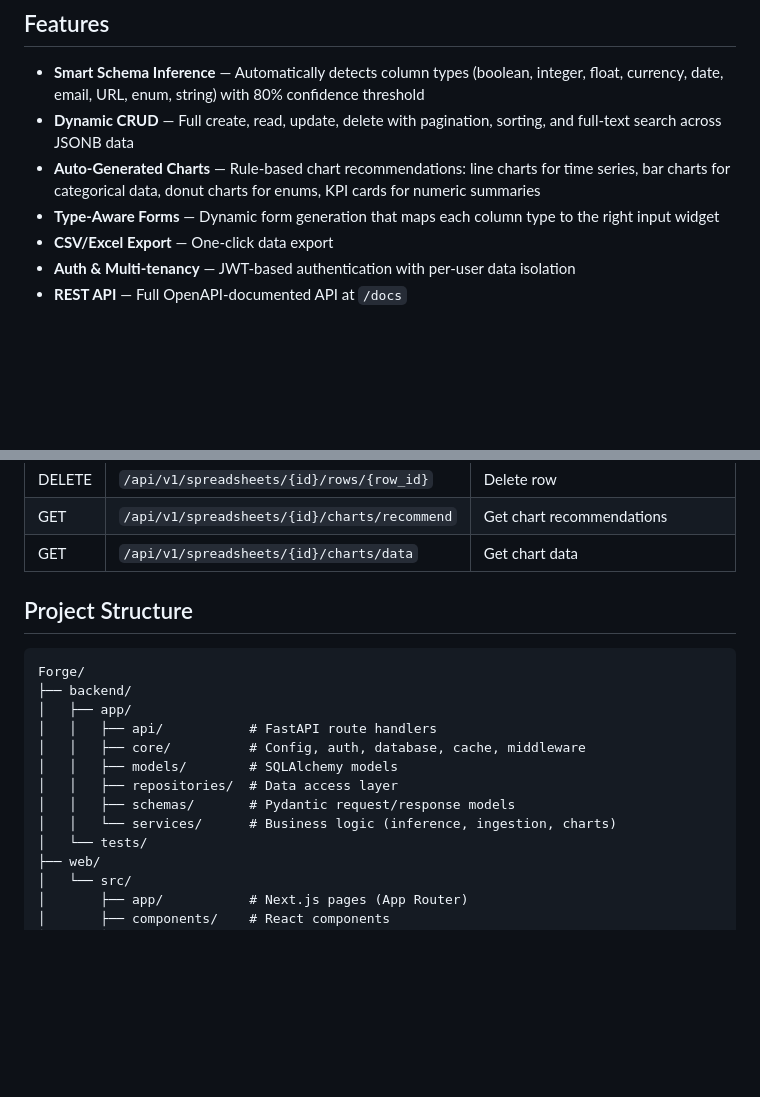
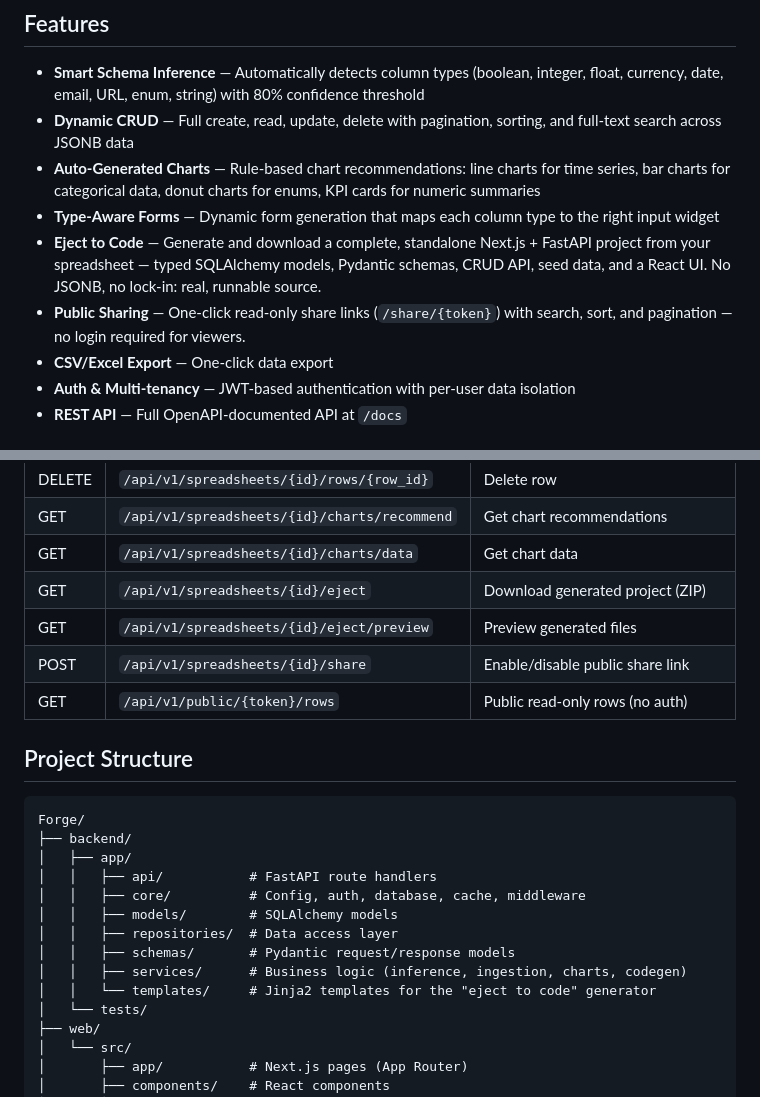
Before and after one commit to Ak5hat-Gupta/Forge, a Markdown page: README.md, 2 parts joined by grey strips. GitHub-like rendering; blank space fills up the shorter version.

Commit message:
docs: document eject and public sharing features

```diff
--- a/README.md
+++ b/README.md
@@ -10,6 +10,8 @@ Upload a CSV or Excel file and Forge generates a complete application with authe
 - **Dynamic CRUD** — Full create, read, update, delete with pagination, sorting, and full-text search across JSONB data
 - **Auto-Generated Charts** — Rule-based chart recommendations: line charts for time series, bar charts for categorical data, donut charts for enums, KPI cards for numeric summaries
 - **Type-Aware Forms** — Dynamic form generation that maps each column type to the right input widget
+- **Eject to Code** — Generate and download a complete, standalone Next.js + FastAPI project from your spreadsheet — typed SQLAlchemy models, Pydantic schemas, CRUD API, seed data, and a React UI. No JSONB, no lock-in: real, runnable source.
+- **Public Sharing** — One-click read-only share links (`/share/{token}`) with search, sort, and pagination — no login required for viewers.
 - **CSV/Excel Export** — One-click data export
 - **Auth & Multi-tenancy** — JWT-based authentication with per-user data isolation
 - **REST API** — Full OpenAPI-documented API at `/docs`
@@ -70,6 +72,10 @@ make seed   # Create demo user
 | DELETE | `/api/v1/spreadsheets/{id}/rows/{row_id}` | Delete row |
 | GET | `/api/v1/spreadsheets/{id}/charts/recommend` | Get chart recommendations |
 | GET | `/api/v1/spreadsheets/{id}/charts/data` | Get chart data |
+| GET | `/api/v1/spreadsheets/{id}/eject` | Download generated project (ZIP) |
+| GET | `/api/v1/spreadsheets/{id}/eject/preview` | Preview generated files |
+| POST | `/api/v1/spreadsheets/{id}/share` | Enable/disable public share link |
+| GET | `/api/v1/public/{token}/rows` | Public read-only rows (no auth) |
 
 ## Project Structure
 
@@ -82,7 +88,8 @@ Forge/
 │   │   ├── models/        # SQLAlchemy models
 │   │   ├── repositories/  # Data access layer
 │   │   ├── schemas/       # Pydantic request/response models
-│   │   └── services/      # Business logic (inference, ingestion, charts)
+│   │   ├── services/      # Business logic (inference, ingestion, charts, codegen)
+│   │   └── templates/     # Jinja2 templates for the "eject to code" generator
 │   └── tests/
 ├── web/
 │   └── src/
```
